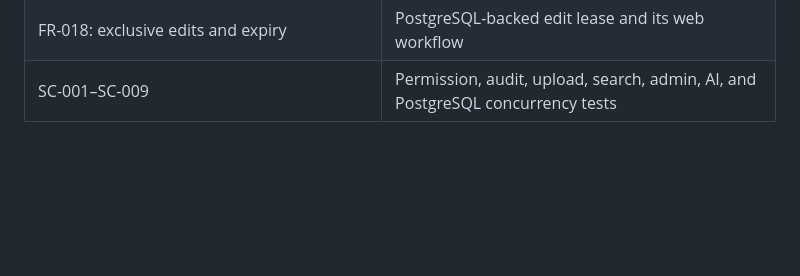
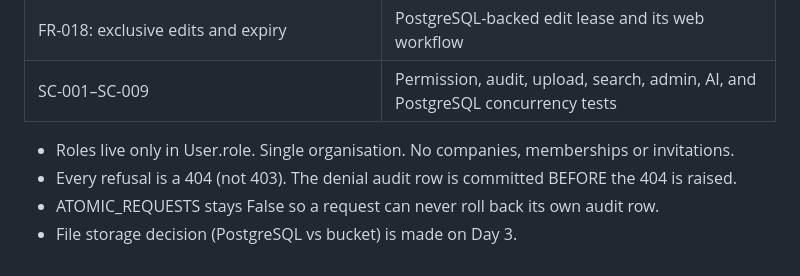
Before and after one commit to 23jr1a4455-eng/TrustVault, a Markdown page: specs/001-secure-document-sharing/plan.md, the part around the change. GitHub-like rendering; blank space fills up the shorter version.

Commit message:
docs: day 2 decisions in plan

```diff
--- a/specs/001-secure-document-sharing/plan.md
+++ b/specs/001-secure-document-sharing/plan.md
@@ -188,3 +188,9 @@ No constitution violations or unjustified architectural complexity.
 | FR-016: exclusions | No folder grants, public links, content search, or SSO routes |
 | FR-018: exclusive edits and expiry | PostgreSQL-backed edit lease and its web workflow |
 | SC-001–SC-009 | Permission, audit, upload, search, admin, AI, and PostgreSQL concurrency tests |
+
+
+- Roles live only in User.role. Single organisation. No companies, memberships or invitations.
+- Every refusal is a 404 (not 403). The denial audit row is committed BEFORE the 404 is raised.
+- ATOMIC_REQUESTS stays False so a request can never roll back its own audit row.
+- File storage decision (PostgreSQL vs bucket) is made on Day 3.
```
